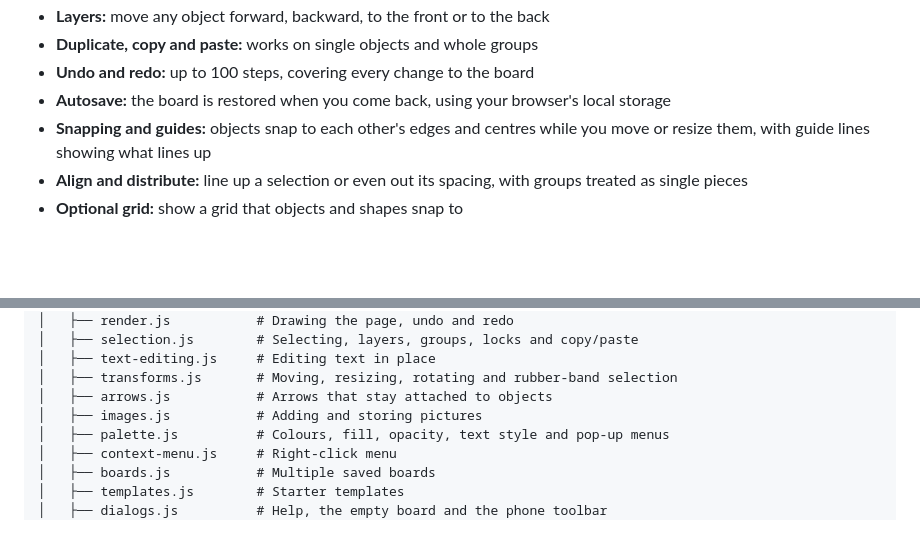
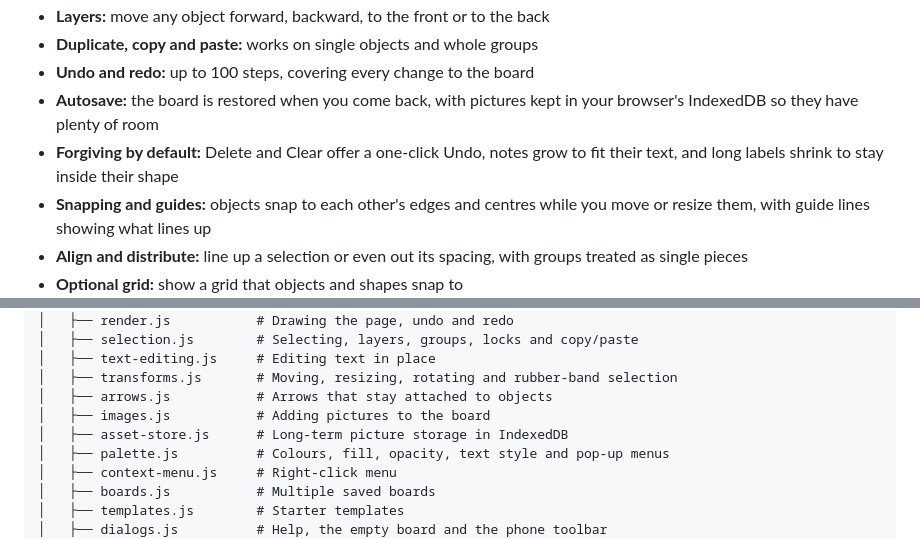
Before and after one commit to Kishore-1011/Interactive-white-board, a Markdown page: README.md, 2 parts joined by grey strips. Rendered like a GitHub page; blank space fills up the shorter version.

Commit message:
Update README for storage and text fitting

```diff
--- a/README.md
+++ b/README.md
@@ -31,7 +31,8 @@ A whiteboard that runs entirely in the browser. Sketch with a pen or shapes, pla
 - **Layers:** move any object forward, backward, to the front or to the back
 - **Duplicate, copy and paste:** works on single objects and whole groups
 - **Undo and redo:** up to 100 steps, covering every change to the board
-- **Autosave:** the board is restored when you come back, using your browser's local storage
+- **Autosave:** the board is restored when you come back, with pictures kept in your browser's IndexedDB so they have plenty of room
+- **Forgiving by default:** Delete and Clear offer a one-click Undo, notes grow to fit their text, and long labels shrink to stay inside their shape
 - **Snapping and guides:** objects snap to each other's edges and centres while you move or resize them, with guide lines showing what lines up
 - **Align and distribute:** line up a selection or even out its spacing, with groups treated as single pieces
 - **Optional grid:** show a grid that objects and shapes snap to
@@ -111,7 +112,8 @@ Interactive-white-board/
 │   ├── text-editing.js     # Editing text in place
 │   ├── transforms.js       # Moving, resizing, rotating and rubber-band selection
 │   ├── arrows.js           # Arrows that stay attached to objects
-│   ├── images.js           # Adding and storing pictures
+│   ├── images.js           # Adding pictures to the board
+│   ├── asset-store.js      # Long-term picture storage in IndexedDB
 │   ├── palette.js          # Colours, fill, opacity, text style and pop-up menus
 │   ├── context-menu.js     # Right-click menu
 │   ├── boards.js           # Multiple saved boards
```
